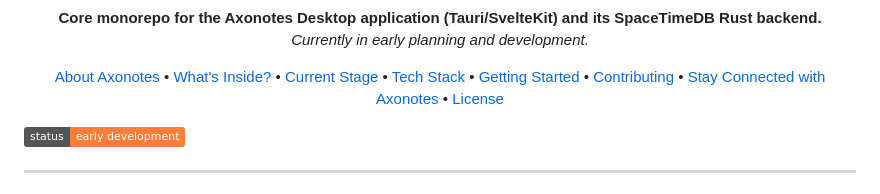
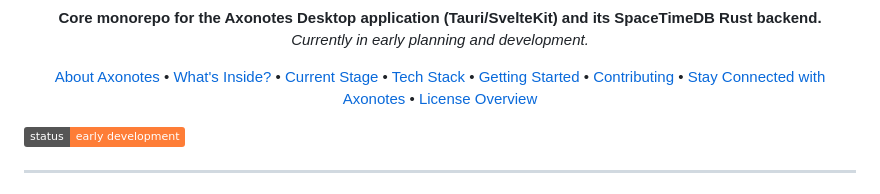
Before and after one commit to axonotes/AxonotesCore, a Markdown page: README.md, the part around one of its changes. GitHub-like rendering; badges without logos.

```diff
--- a/README.md
+++ b/README.md
@@ -20,7 +20,7 @@
   <a href="#getting-started">Getting Started</a> •
   <a href="#contributing">Contributing</a> •
   <a href="#stay-connected-with-axonotes">Stay Connected with Axonotes</a> •
-  <a href="#license">License</a>
+  <a href="#license-overview">License Overview</a>
 </p>
 
 [![Status](https://img.shields.io/badge/status-early%20development-orange)](https://github.com/axonotes/AxonotesCore)
```
Also changed, not shown: other parts of README.md (+1 -1 lines).
